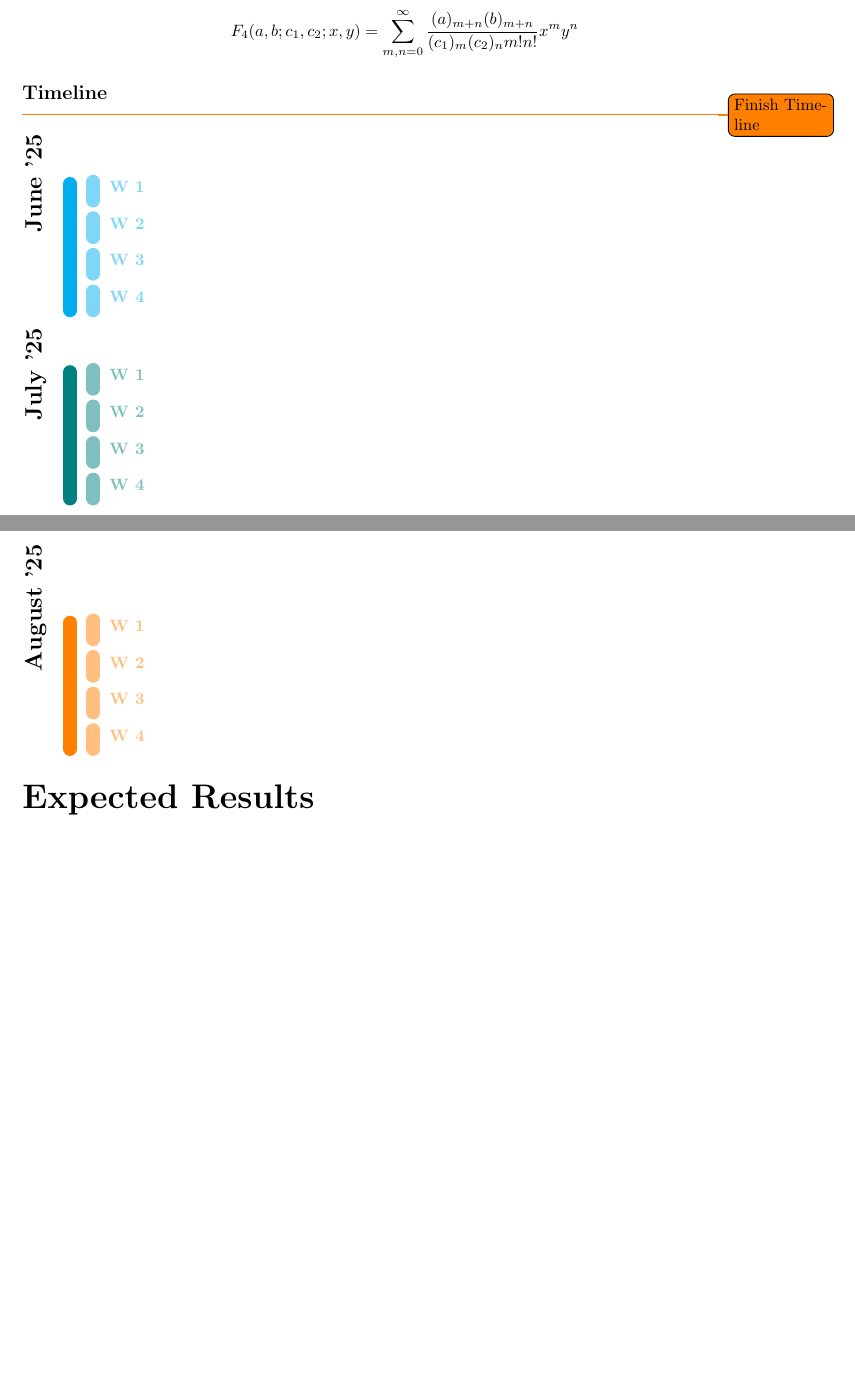
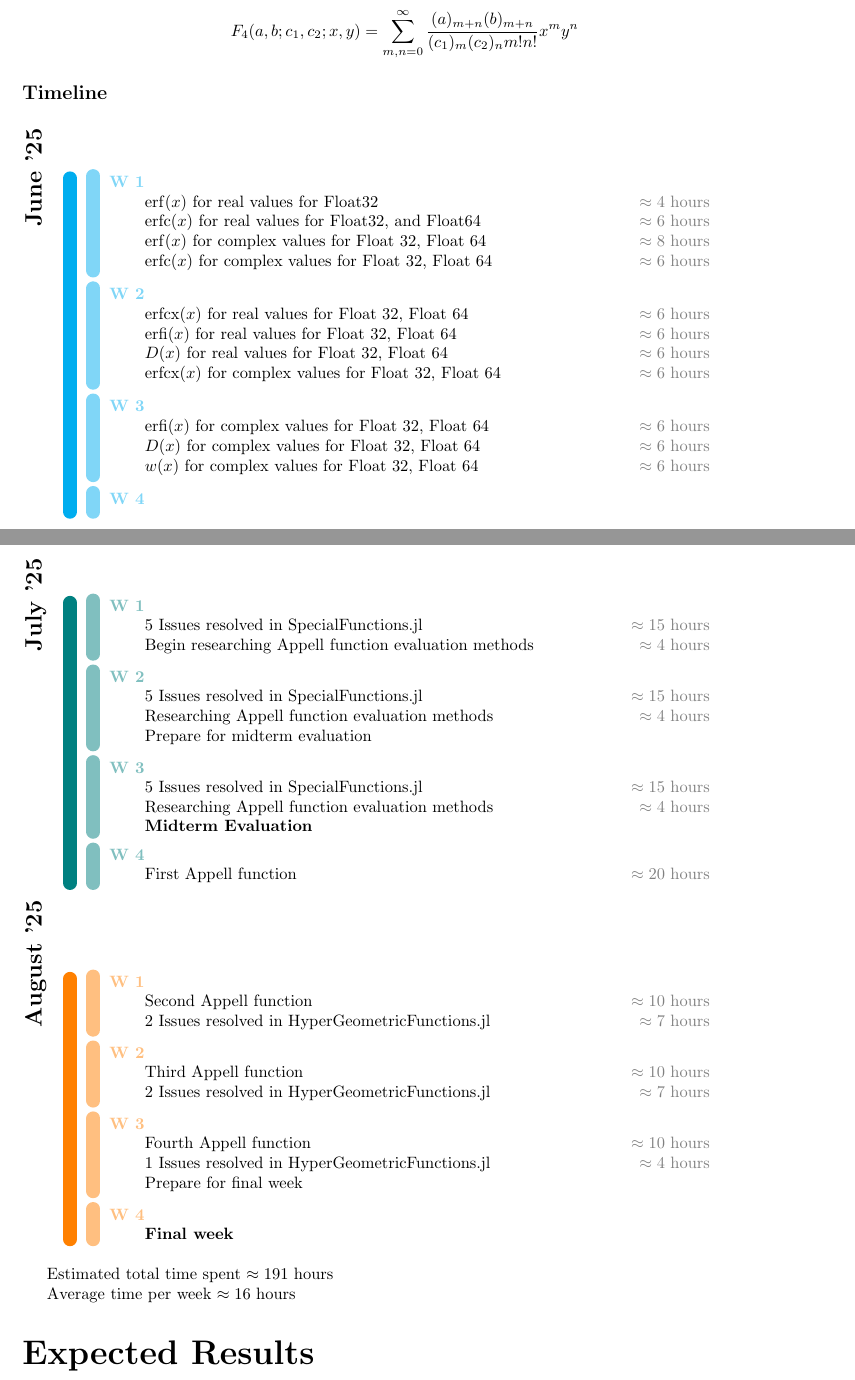
Before and after one commit to AhmedYKadah/erf.jl, a LaTeX document (GSoC Special Functions in Julia Proposal.tex): two parts of pages 3 and 4 of 4 before the commit and two parts of pages 3 and 4 of 5 after it, joined at a grey line, cut so that both start at the same text, the shorter picture padded with empty space. Compiled offline with pdfLaTeX.

Commit message:
Finished Timeline

```diff
--- a/GSoC Special Functions in Julia Proposal.tex
+++ b/GSoC Special Functions in Julia Proposal.tex
@@ -210,49 +210,69 @@ blanker, breakable,
           \end{itemize}
       \end{itemize}
     \subsection*{Timeline}
-    \todo{Finish Timeline}
       \begin{releaseyear}{June '25}{cyan}
         \begin{releasequarter}{W 1}{cyan!50}
-          \release{}{}
+          \release{$\operatorname{erf}(x)$ for real values for Float32 }{$\approx 4$  hours}
+          \release{$\operatorname{erfc}(x)$ for real values for Float32, and Float64}{$\approx 6$  hours}
+          \release{$\operatorname{erf}(x)$ for complex values for Float 32, Float 64}{$\approx 8$  hours}
+          \release{$\operatorname{erfc}(x)$ for complex values for Float 32, Float 64}{$\approx 6$  hours}
         \end{releasequarter}
         \begin{releasequarter}{W 2}{cyan!50}
-          \release{}{}
+          \release{$\operatorname{erfcx}(x)$ for real values for Float 32, Float 64}{$\approx 6$  hours}
+          \release{$\operatorname{erfi}(x)$ for real values for Float 32, Float 64}{$\approx 6$  hours}
+          \release{$D(x)$ for real values for Float 32, Float 64}{$\approx 6$  hours}
+
+          \release{$\operatorname{erfcx }(x)$ for complex values for Float 32, Float 64}{$\approx 6$  hours}
         \end{releasequarter}
         \begin{releasequarter}{W 3}{cyan!50}
-          \release{}{}
+          \release{$\operatorname{erfi}(x)$ for complex values for Float 32, Float 64}{$\approx 6$  hours}
+          \release{$D(x)$ for complex values for Float 32, Float 64}{$\approx 6$  hours}
+          \release{$w(x)$ for complex values for Float 32, Float 64}{$\approx 6$  hours}
         \end{releasequarter}
         \begin{releasequarter}{W 4}{cyan!50}
-          \release{}{}
         \end{releasequarter}
       \end{releaseyear}
       \begin{releaseyear}{July '25}{teal}
         \begin{releasequarter}{W 1}{teal!50}
-          \release{}{}
+          \release{5 Issues resolved in SpecialFunctions.jl}{$\approx 15$  hours}
+          \release{Begin researching Appell function evaluation methods}{$\approx 4$  hours}
         \end{releasequarter}
         \begin{releasequarter}{W 2}{teal!50}
-          \release{}{}
+          \release{5 Issues resolved in SpecialFunctions.jl}{$\approx 15$  hours}
+          \release{Researching Appell function evaluation methods}{$\approx 4$  hours}
+          \release{Prepare for midterm evaluation}{}
         \end{releasequarter}
         \begin{releasequarter}{W 3}{teal!50}
-          \release{}{}
+          \release{5 Issues resolved in SpecialFunctions.jl}{$\approx 15$  hours}
+          \release{Researching Appell function evaluation methods}{$\approx 4$  hours}
+          \release{\textbf{Midterm Evaluation}}{}
         \end{releasequarter}
         \begin{releasequarter}{W 4}{teal!50}
-          \release{}{}
+          \release{First Appell function}{$\approx 20$  hours}
         \end{releasequarter}
       \end{releaseyear}
       \begin{releaseyear}{August '25}{orange}
         \begin{releasequarter}{W 1}{orange!50}
-          \release{}{}
+          \release{Second Appell function}{$\approx 10$  hours}
+          \release{2 Issues resolved in HyperGeometricFunctions.jl}{$\approx 7$  hours}
         \end{releasequarter}
-        \begin{releasequarter}{W 2}{orange!50}
-          \release{}{}
+        \begin{releasequarter}{W 2}{orange!50} \release{Third Appell function}{$\approx 10$  hours}
+          \release{2 Issues resolved in HyperGeometricFunctions.jl}{$\approx 7$  hours}
         \end{releasequarter}
         \begin{releasequarter}{W 3}{orange!50}
-          \release{}{}
-        \end{releasequarter}
+          \release{Fourth Appell function}{$\approx 10$  hours}
+          \release{1 Issues resolved in HyperGeometricFunctions.jl}{$\approx 4$  hours}
+          \release{Prepare for final week}{} \end{releasequarter}
         \begin{releasequarter}{W 4}{orange!50}
-          \release{}{}
+          \release{\textbf{Final week}}{}
         \end{releasequarter}
       \end{releaseyear}
+
+      \vspace{10}
+
+      Estimated total time spent $\approx 191 $ hours
+
+      Average time per week $\approx 16 $ hours
 
   % section* Methods (end)
   \section*{Expected Results}\label{sec:Results} % (fold)
```
